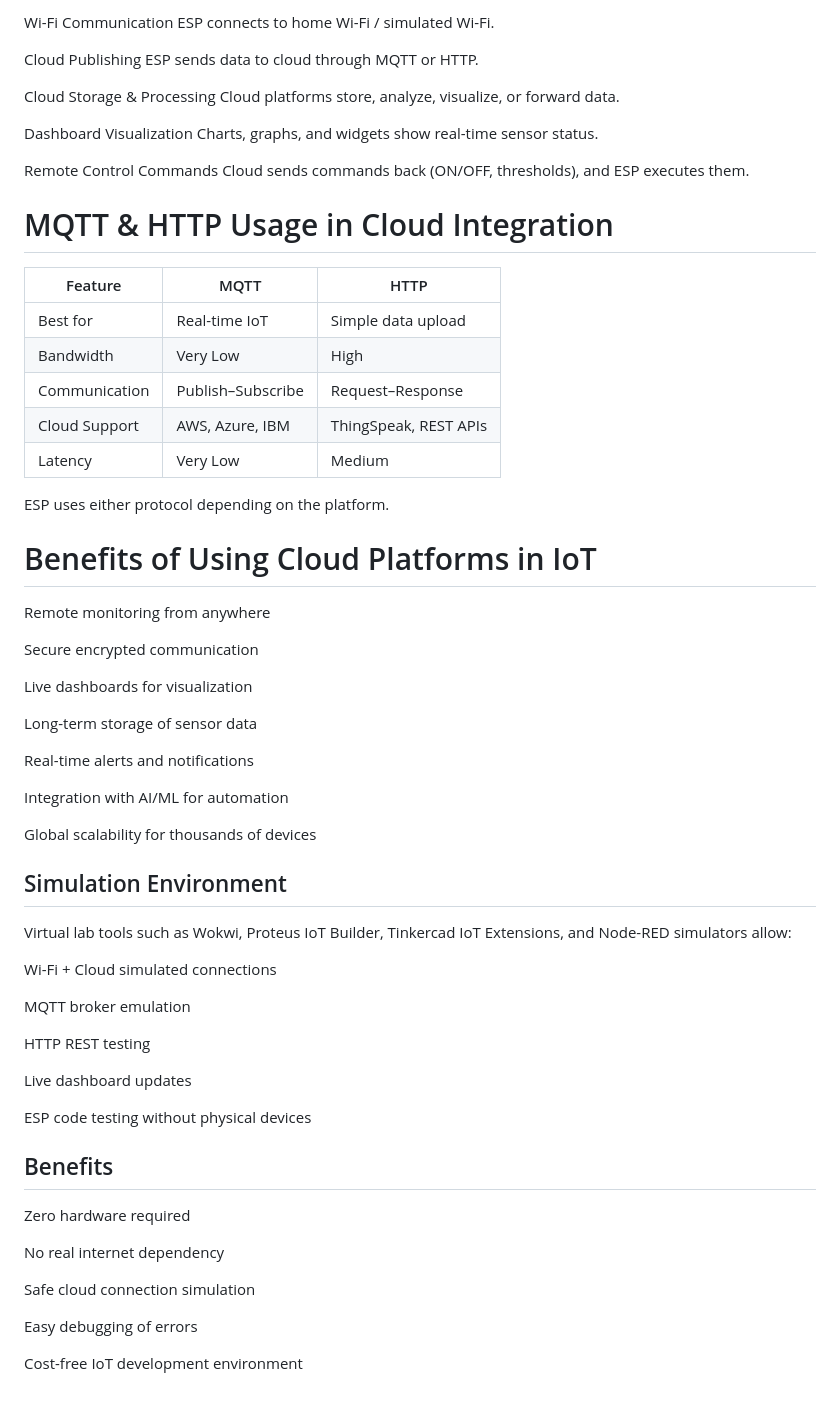
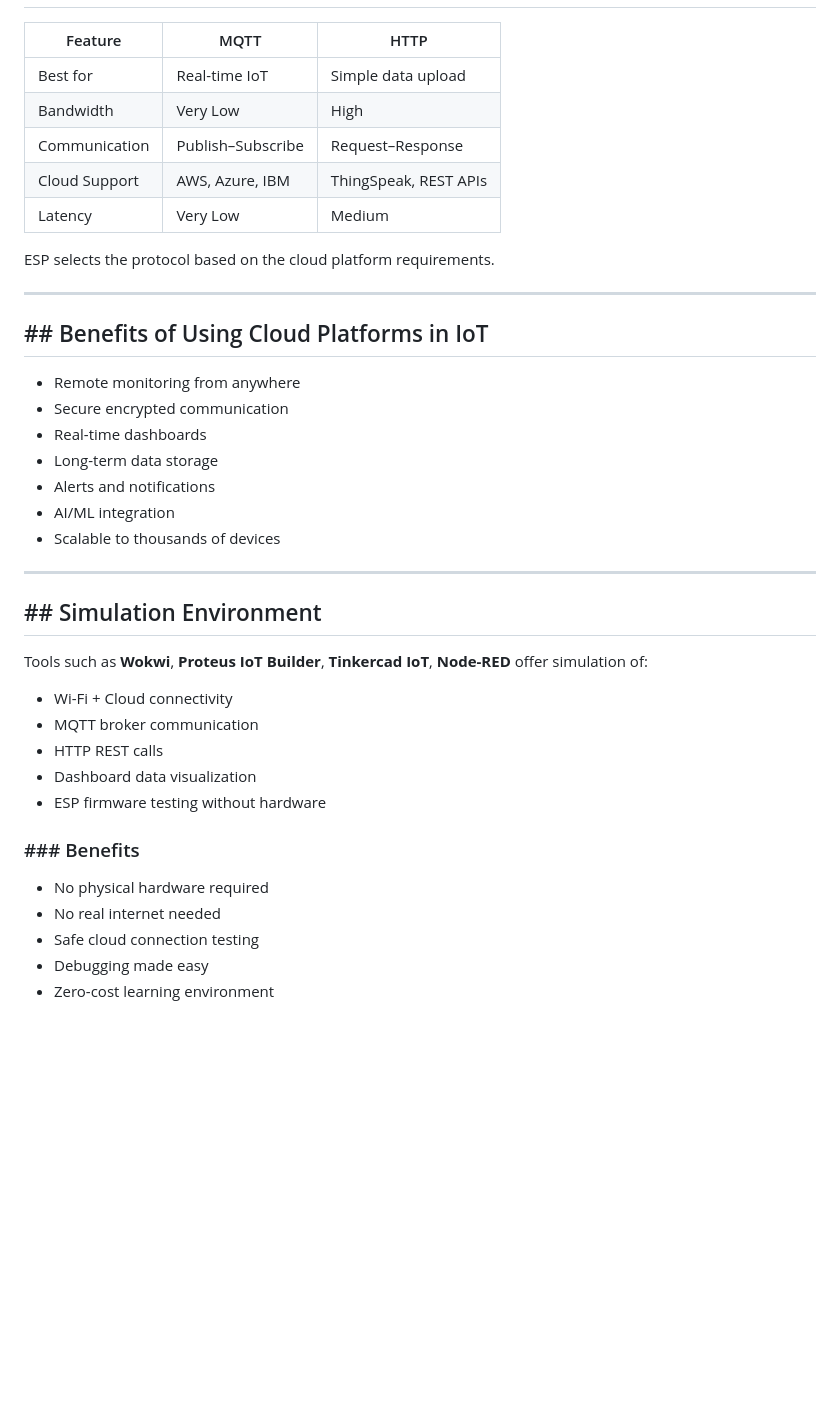
Before and after one commit to virtual-labs/exp-interrelation-dei, a Markdown page: experiment/theory.md, the part around the change printed below. Drawn GitHub-style; blank space fills up the shorter version.

```diff
--- a/experiment/theory.md
+++ b/experiment/theory.md
@@ -132,19 +122,3 @@ ESP converts sensor values into digital packets.
-Wi-Fi Communication
-ESP connects to home Wi-Fi / simulated Wi-Fi.
-
-Cloud Publishing
-ESP sends data to cloud through MQTT or HTTP.
-
-Cloud Storage & Processing
-Cloud platforms store, analyze, visualize, or forward data.
-
-Dashboard Visualization
-Charts, graphs, and widgets show real-time sensor status.
-
-Remote Control Commands
-Cloud sends commands back (ON/OFF, thresholds), and ESP executes them.
-
-# MQTT & HTTP Usage in Cloud Integration
 | Feature       | MQTT              | HTTP                  |
 | ------------- | ----------------- | --------------------- |
 | Best for      | Real-time IoT     | Simple data upload    |
@@ -153,47 +127,34 @@ Cloud sends commands back (ON/OFF, thresholds), and ESP executes them.
 | Cloud Support | AWS, Azure, IBM   | ThingSpeak, REST APIs |
 | Latency       | Very Low          | Medium                |
 
+ESP selects the protocol based on the cloud platform requirements.
 
-ESP uses either protocol depending on the platform.
+---
 
-# Benefits of Using Cloud Platforms in IoT
+## ## Benefits of Using Cloud Platforms in IoT
+- Remote monitoring from anywhere
+- Secure encrypted communication
+- Real-time dashboards
+- Long-term data storage
+- Alerts and notifications
+- AI/ML integration
+- Scalable to thousands of devices
 
-Remote monitoring from anywhere
+---
 
-Secure encrypted communication
+## ## Simulation Environment
 
-Live dashboards for visualization
+Tools such as **Wokwi**, **Proteus IoT Builder**, **Tinkercad IoT**, **Node-RED** offer simulation of:
 
-Long-term storage of sensor data
+- Wi-Fi + Cloud connectivity
+- MQTT broker communication
+- HTTP REST calls
+- Dashboard data visualization
+- ESP firmware testing without hardware
 
-Real-time alerts and notifications
-
-Integration with AI/ML for automation
-
-Global scalability for thousands of devices
-
-## Simulation Environment
-
-Virtual lab tools such as Wokwi, Proteus IoT Builder, Tinkercad IoT Extensions, and Node-RED simulators allow:
-
-Wi-Fi + Cloud simulated connections
-
-MQTT broker emulation
-
-HTTP REST testing
-
-Live dashboard updates
-
-ESP code testing without physical devices
-
-## Benefits
-
-Zero hardware required
-
-No real internet dependency
-
-Safe cloud connection simulation
-
-Easy debugging of errors
-
-Cost-free IoT development environment
+### ### Benefits
+- No physical hardware required
+- No real internet needed
+- Safe cloud connection testing
+- Debugging made easy
+- Zero-cost learning environment
```
Also changed, not shown: other parts of experiment/theory.md (+84 -94 lines).
